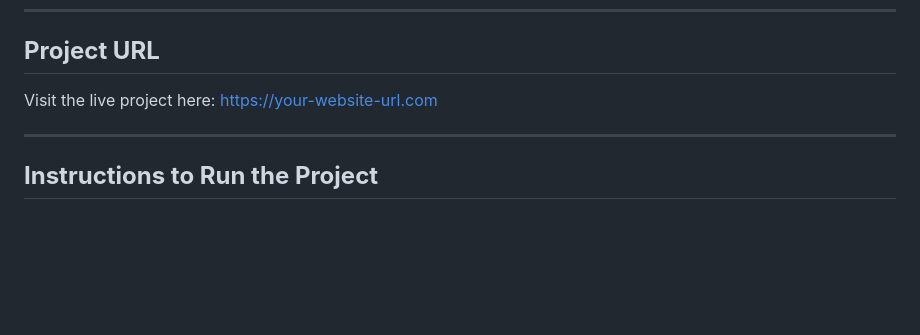
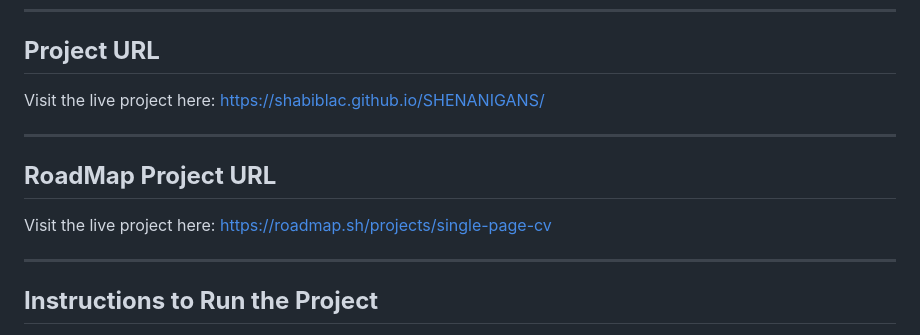
Before and after one commit to Shabiblac/SHENANIGANS, a Markdown page: README.md, the part around the change. Rendered like a GitHub page; blank space fills up the shorter version.

```diff
--- a/README.md
+++ b/README.md
@@ -14,7 +14,12 @@ A modern and professional CV built using **Semantic HTML**, designed for future
 ---
 
 ## **Project URL**
-Visit the live project here: [https://your-website-url.com](https://your-website-url.com)
+Visit the live project here: [ https://shabiblac.github.io/SHENANIGANS/](https://your-website-url.com)
+
+---
+
+## **RoadMap Project URL**
+Visit the live project here: [ https://roadmap.sh/projects/single-page-cv](https://roadmap.sh/projects/single-page-cv)
 
 ---
 
```
